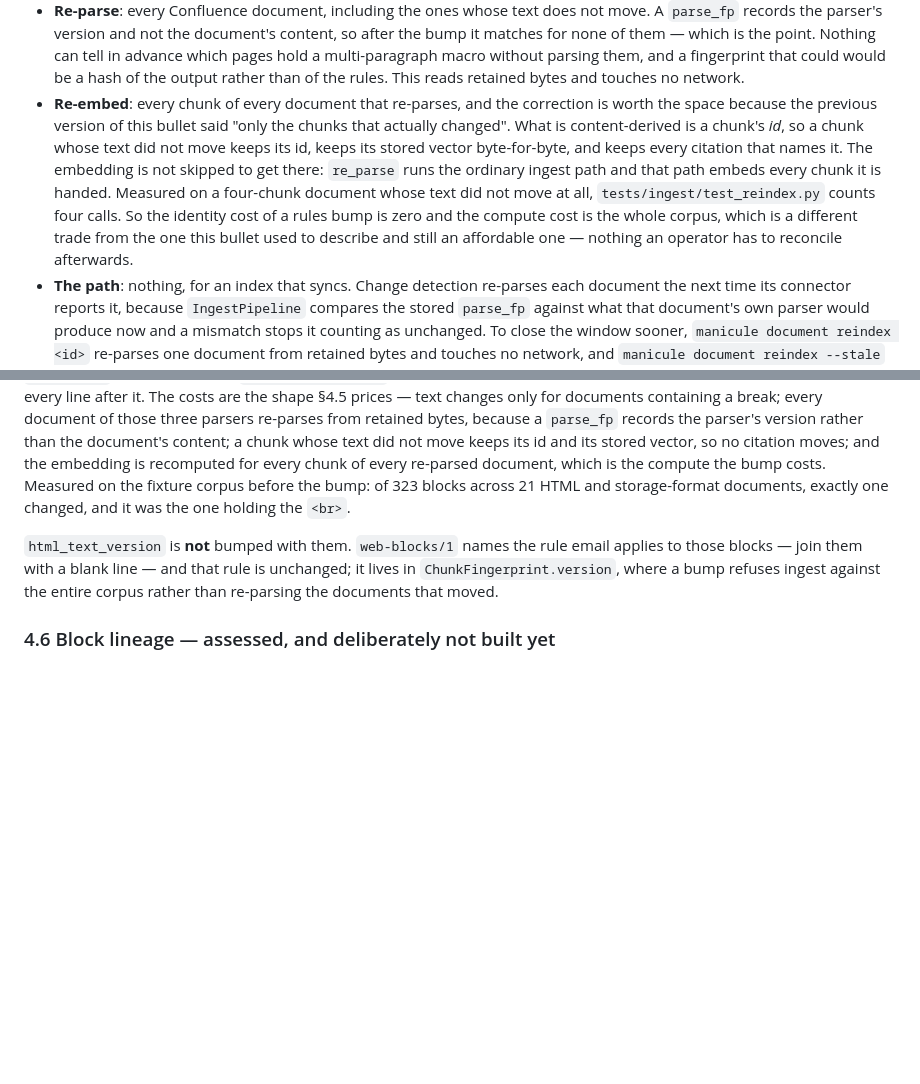
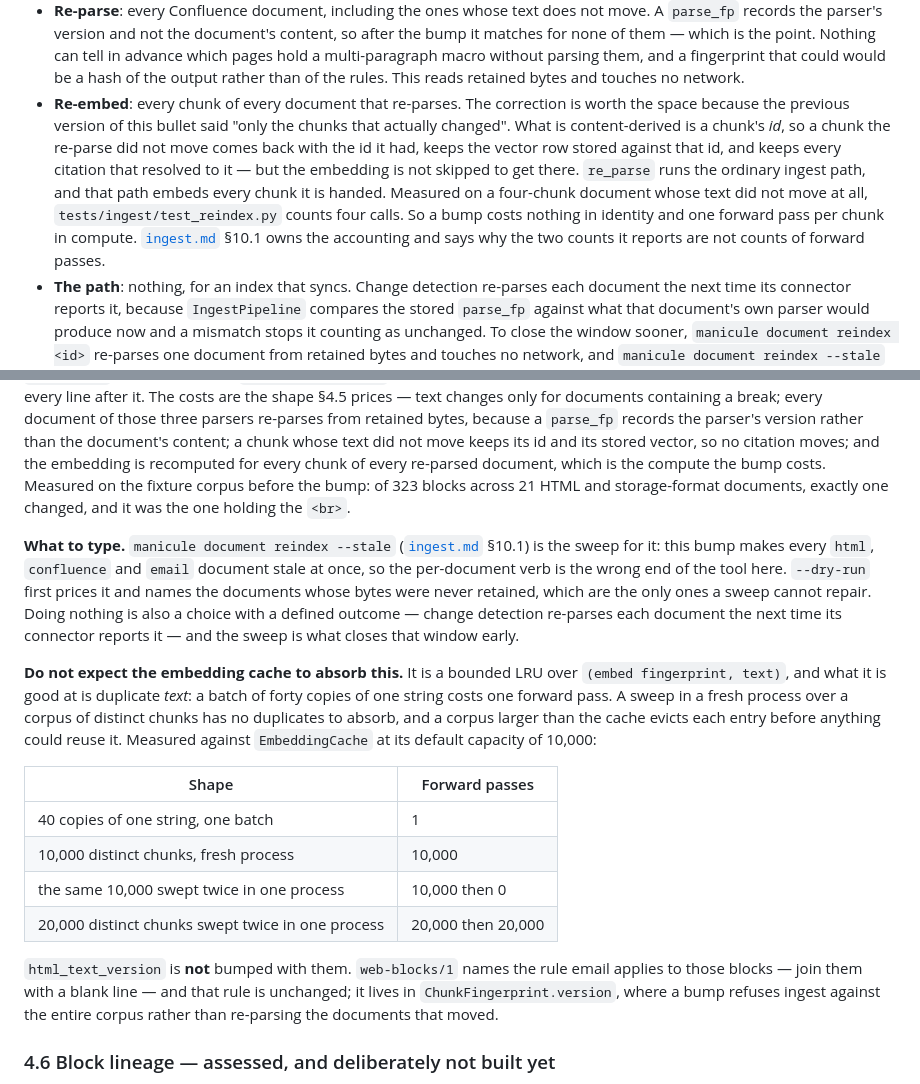
Before and after one commit to mgd43b/manicule, a Markdown page: docs/parsing.md, 2 parts joined by grey strips. Rendered like a GitHub page; blank space fills up the shorter version.

Commit message:
Rebase on the sweep: name the command, and stop crediting the cache with this
`manicule document reindex --stale` exists as of #113, so §4.5.1's migration note
names it: this bump makes every `html`, `confluence` and `email` document stale at
once, which is the wide end of the verb rather than the narrow one, and `--dry-run`
prices it and names the documents whose bytes were never retained.

Run against a real index rather than described. Indexing a page carrying a `<br>`
stores `'…no break.\n\nprimary endpoint\nsecondary endpoint'` — the fix reaching
SQLite through the shipped pipeline. Ageing that document's `parse_fp` to `html`
version 2 makes `--stale --dry-run` report `selected 1`; the sweep re-parses it,
reports `chunks kept, with their vectors 1`, advances the lineage to version 3, and
a second dry run reports `selected 0`.

§4.5's re-embed bullet and `ingest.md` §10.1 now both state that a re-parse embeds
every chunk, so the bullet stops re-deriving the accounting and cites §10.1 for it.
The two agree, and §10.1 is the more precise of them: a chunk is embedded from
`embed_text`, which carries the heading breadcrumb, so a surviving id does not prove
the embedded string survived.

**One qualification measured rather than inherited.** §10.1 adds that "the embedder's
cache absorbs the repeats", and that does not hold for the sweep this section prices.
`EmbeddingCache` is a bounded LRU over `(fingerprint, text)` and what it is good at is
duplicate *text* — its own docstring says so. Measured at the default capacity of
10,000: 40 copies of one string cost 1 forward pass; 10,000 distinct chunks in a fresh
process cost 10,000; the same 10,000 swept a second time in the same process cost 0;
and 20,000 distinct chunks swept twice cost 20,000 both times, because each entry is
evicted before anything reuses it. A corpus-wide sweep in a fresh process has no
duplicates to absorb, so §4.5.1 says not to expect the cache to help and shows the
table. `ingest.md` is left alone — it is #113's file, and whether its sentence should
carry the same qualification is the owner's call, not mine.

```diff
--- a/docs/parsing.md
+++ b/docs/parsing.md
@@ -1142,16 +1142,16 @@ can price it:
   matches for none of them — which is the point. Nothing can tell in advance which pages hold a
   multi-paragraph macro without parsing them, and a fingerprint that could would be a hash of
   the output rather than of the rules. This reads retained bytes and touches no network.
-- **Re-embed**: every chunk of every document that re-parses, and the correction is worth the
-  space because the previous version of this bullet said "only the chunks that actually
-  changed". What is content-derived is a chunk's *id*, so a chunk whose text did not move keeps
-  its id, keeps its stored vector byte-for-byte, and keeps every citation that names it. The
-  embedding is not skipped to get there: `re_parse` runs the ordinary ingest path and that path
-  embeds every chunk it is handed. Measured on a four-chunk document whose text did not move at
-  all, `tests/ingest/test_reindex.py` counts four calls. So the identity cost of a rules bump is
-  zero and the compute cost is the whole corpus, which is a different trade from the one this
-  bullet used to describe and still an affordable one — nothing an operator has to reconcile
-  afterwards.
+- **Re-embed**: every chunk of every document that re-parses. The correction is worth the space
+  because the previous version of this bullet said "only the chunks that actually changed".
+  What is content-derived is a chunk's *id*, so a chunk the re-parse did not move comes back
+  with the id it had, keeps the vector row stored against that id, and keeps every citation
+  that resolved to it — but the embedding is not skipped to get there. `re_parse` runs the
+  ordinary ingest path, and that path embeds every chunk it is handed. Measured on a four-chunk
+  document whose text did not move at all, `tests/ingest/test_reindex.py` counts four calls.
+  So a bump costs nothing in identity and one forward pass per chunk in compute.
+  [`ingest.md`](ingest.md) §10.1 owns the accounting and says why the two counts it reports are
+  not counts of forward passes.
 - **The path**: nothing, for an index that syncs. Change detection re-parses each document the
   next time its connector reports it, because `IngestPipeline` compares the stored `parse_fp`
   against what that document's own parser would produce now and a mismatch stops it counting as
@@ -1233,6 +1233,26 @@ did not move keeps its id and its stored vector, so no citation moves; and the e
 recomputed for every chunk of every re-parsed document, which is the compute the bump costs.
 Measured on the fixture corpus before the bump: of 323 blocks across 21 HTML and storage-format
 documents, exactly one changed, and it was the one holding the `<br>`.
+
+**What to type.** `manicule document reindex --stale` ([`ingest.md`](ingest.md) §10.1) is the
+sweep for it: this bump makes every `html`, `confluence` and `email` document stale at once, so
+the per-document verb is the wrong end of the tool here. `--dry-run` first prices it and names
+the documents whose bytes were never retained, which are the only ones a sweep cannot repair.
+Doing nothing is also a choice with a defined outcome — change detection re-parses each document
+the next time its connector reports it — and the sweep is what closes that window early.
+
+**Do not expect the embedding cache to absorb this.** It is a bounded LRU over
+`(embed fingerprint, text)`, and what it is good at is duplicate *text*: a batch of forty copies
+of one string costs one forward pass. A sweep in a fresh process over a corpus of distinct
+chunks has no duplicates to absorb, and a corpus larger than the cache evicts each entry before
+anything could reuse it. Measured against `EmbeddingCache` at its default capacity of 10,000:
+
+| Shape | Forward passes |
+|---|---|
+| 40 copies of one string, one batch | 1 |
+| 10,000 distinct chunks, fresh process | 10,000 |
+| the same 10,000 swept twice in one process | 10,000 then 0 |
+| 20,000 distinct chunks swept twice in one process | 20,000 then 20,000 |
 
 `html_text_version` is **not** bumped with them. `web-blocks/1` names the rule email applies to
 those blocks — join them with a blank line — and that rule is unchanged; it lives in
```
